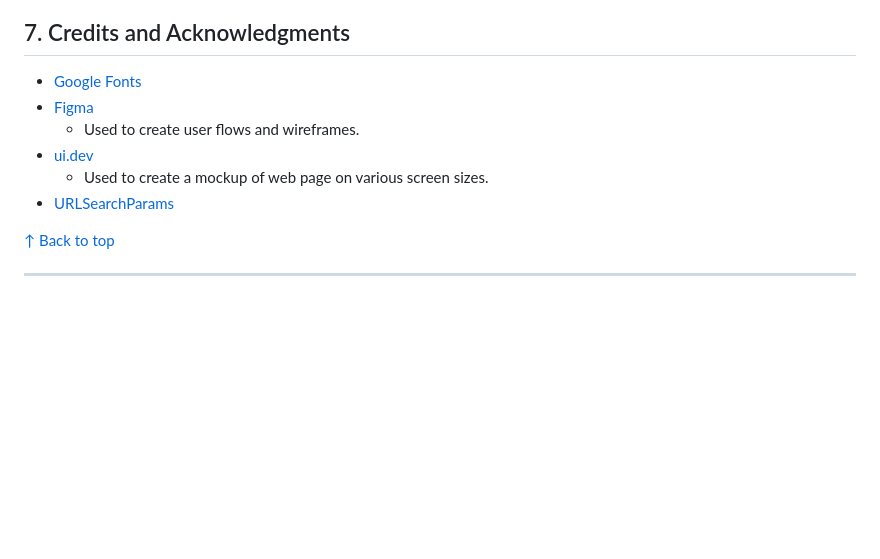
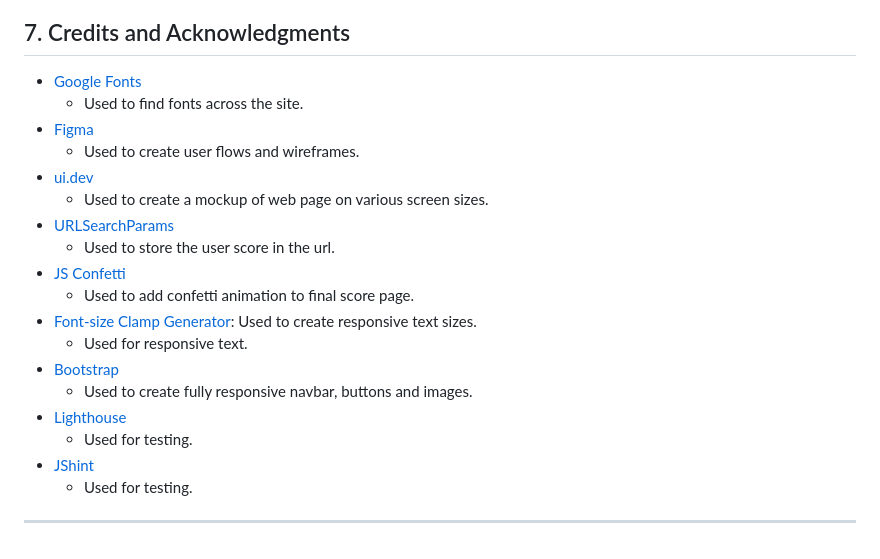
Before and after one commit to lrchnnng/parrot-quiz, a Markdown page: README.md, the part around the change printed below. GitHub-like rendering; blank space fills up the shorter version.

Commit message:
added credits to README

```diff
--- a/README.md
+++ b/README.md
@@ -215,12 +207,21 @@ Once this is complete you should be able to view the webpage online, this is upd
 
 ## 7. Credits and Acknowledgments
 - [Google Fonts](https://fonts.google.com/)
+  * Used to find fonts across the site.
 - [Figma](https://www.figma.com/)
   * Used to create user flows and wireframes.
 - [ui.dev](https://ui.dev/amiresponsive)
   * Used to create a mockup of web page on various screen sizes.
 - [URLSearchParams](https://developer.mozilla.org/en-US/docs/Web/API/URLSearchParams)
-
-[↑ Back to top](#parrots-parrots-parrots!) <!-- omit in toc -->
-
+  * Used to store the user score in the url.
+- [JS Confetti](https://confetti.js.org)
+  * Used to add confetti animation to final score page.
+- [Font-size Clamp Generator](https://clamp.font-size.app/?config=eyJyb290IjoiMTYiLCJtaW5XaWR0aCI6IjMyMHB4IiwibWF4V2lkdGgiOiIxMDI0cHgiLCJtaW5Gb250U2l6ZSI6IjI0cHgiLCJtYXhGb250U2l6ZSI6IjYwcHgifQ%3D%3D): Used to create responsive text sizes.
+  * Used for responsive text.
+- [Bootstrap](https://getbootstrap.com/)
+  * Used to create fully responsive navbar, buttons and images.
+- [Lighthouse](https://developer.chrome.com/docs/lighthouse/overview/)
+  * Used for testing.
+- [JShint](https://jshint.com/)
+  * Used for testing.
 ---
```
Also changed, not shown: other parts of README.md (+0 -8 lines), testing.md (+1 -1 lines).
